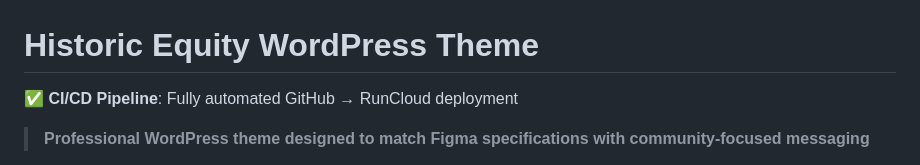
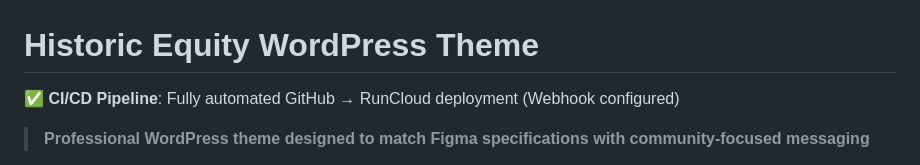
Before and after one commit to ateezie/histeq.com, a Markdown page: README.md, the part around the change. Drawn GitHub-style.

Commit message:
Test webhook with corrected URL
- Updated webhook URL in GitHub to match RunCloud
- Testing automatic deployment with correct application ID
- Should now trigger RunCloud deployment automatically

🤖 Generated with [Claude Code](https://claude.ai/code)

Co-Authored-By: Claude <noreply@anthropic.com>

```diff
--- a/README.md
+++ b/README.md
@@ -1,6 +1,6 @@
 # Historic Equity WordPress Theme
 
-✅ **CI/CD Pipeline**: Fully automated GitHub → RunCloud deployment
+✅ **CI/CD Pipeline**: Fully automated GitHub → RunCloud deployment (Webhook configured)
 
 > **Professional WordPress theme designed to match Figma specifications with community-focused messaging**
 
```
